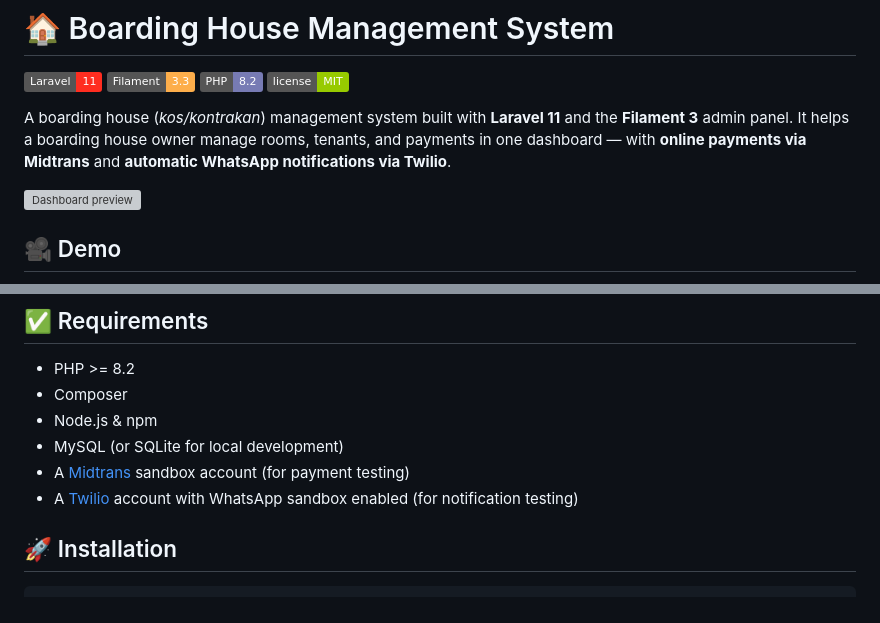
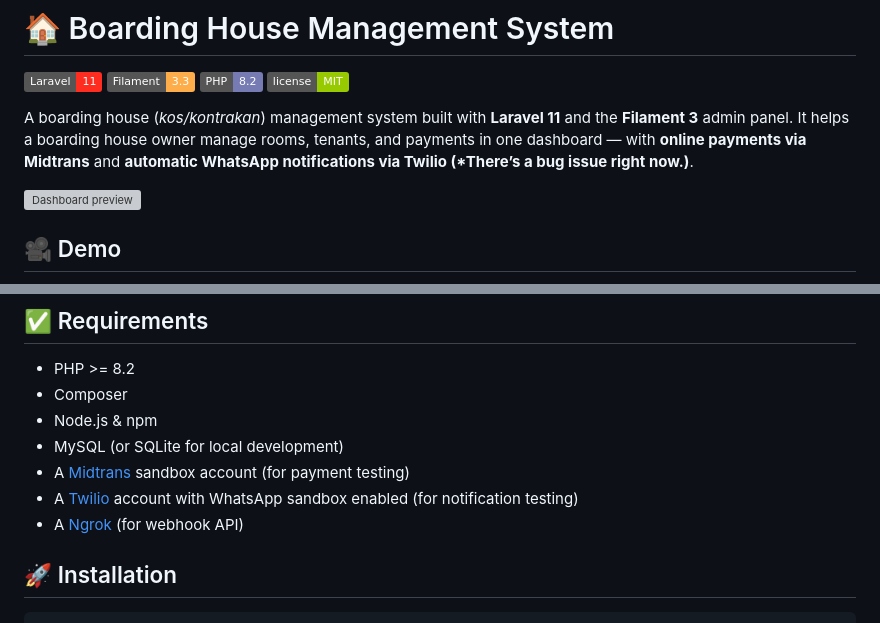
Before and after one commit to rayyan1510/boarding-house, a Markdown page: README.md, 2 parts joined by grey strips. GitHub-like rendering; badges without logos; grey boxes are pictures that could not be loaded.

Commit message:
Update README with bug note for WhatsApp notifications
Added a note about a bug issue with WhatsApp notifications.

````diff
--- a/README.md
+++ b/README.md
@@ -5,7 +5,7 @@
 ![PHP](https://img.shields.io/badge/PHP-8.2-777BB4?style=flat&logo=php&logoColor=white)
 ![License](https://img.shields.io/badge/license-MIT-green)
 
-A boarding house (*kos/kontrakan*) management system built with **Laravel 11** and the **Filament 3** admin panel. It helps a boarding house owner manage rooms, tenants, and payments in one dashboard — with **online payments via Midtrans** and **automatic WhatsApp notifications via Twilio**.
+A boarding house (*kos/kontrakan*) management system built with **Laravel 11** and the **Filament 3** admin panel. It helps a boarding house owner manage rooms, tenants, and payments in one dashboard — with **online payments via Midtrans** and **automatic WhatsApp notifications via Twilio (*There’s a bug issue right now.)**.
 
 ![Dashboard preview](https://github.com/user-attachments/assets/e5262a3d-6c7c-459b-b21f-648e6c65f581)
 
@@ -44,6 +44,7 @@ A boarding house (*kos/kontrakan*) management system built with **Laravel 11** a
 - MySQL (or SQLite for local development)
 - A [Midtrans](https://midtrans.com/) sandbox account (for payment testing)
 - A [Twilio](https://www.twilio.com/) account with WhatsApp sandbox enabled (for notification testing)
+- A [Ngrok]([https://ngrok.com/) (for webhook API)
 ## 🚀 Installation
 
 ```bash
````
